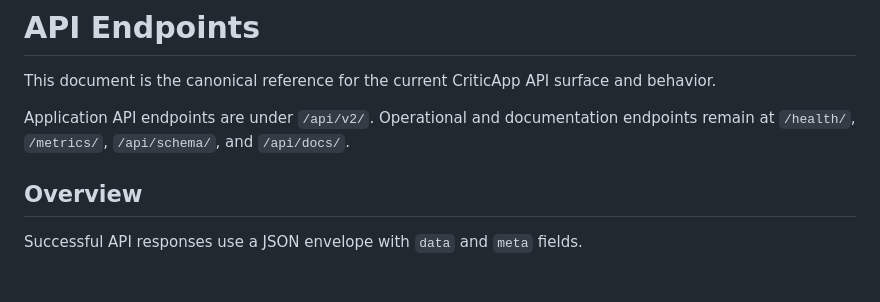
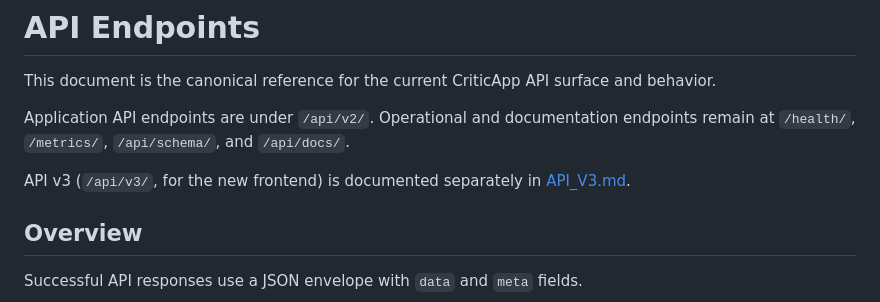
Before and after one commit to batman-nair/CriticApp, a Markdown page: docs/API_ENDPOINTS.md, the part around the change. Rendered like a GitHub page; blank space fills up the shorter version.

Commit message:
Step 9: document API v3 conventions in docs/API_V3.md (#59)
Co-Authored-By: Claude Opus 5.5 <noreply@anthropic.com>

```diff
--- a/docs/API_ENDPOINTS.md
+++ b/docs/API_ENDPOINTS.md
@@ -3,6 +3,8 @@
 This document is the canonical reference for the current CriticApp API surface and behavior.
 
 Application API endpoints are under `/api/v2/`. Operational and documentation endpoints remain at `/health/`, `/metrics/`, `/api/schema/`, and `/api/docs/`.
+
+API v3 (`/api/v3/`, for the new frontend) is documented separately in [API_V3.md](API_V3.md).
 
 ## Overview
 
```
Also changed, not shown: docs/API_V3.md (added, +152 -0 lines).
